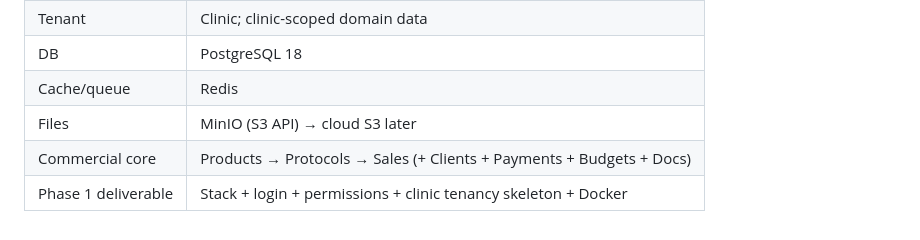
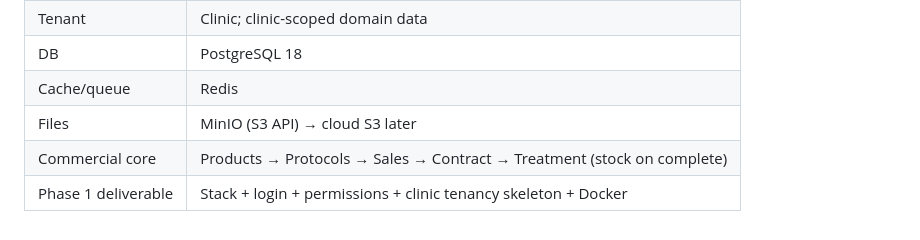
Before and after one commit to matheusdebona/gestao-clinica, a Markdown page: docs/stack-definition.md, the part around the change. GitHub-like rendering.

Commit message:
Update stack summary for treatment-driven stock
Co-authored-by: matheusdebona06 <matheusdebona06@gmail.com>

```diff
--- a/docs/stack-definition.md
+++ b/docs/stack-definition.md
@@ -246,5 +246,5 @@ When moving to cloud S3: change `AWS_*` / endpoint; keep `FILESYSTEM_DISK=s3`.
 | DB | PostgreSQL 18 |
 | Cache/queue | Redis |
 | Files | MinIO (S3 API) → cloud S3 later |
-| Commercial core | Products → Protocols → Sales (+ Clients + Payments + Budgets + Docs) |
+| Commercial core | Products → Protocols → Sales → Contract → Treatment (stock on complete) |
 | Phase 1 deliverable | Stack + login + permissions + clinic tenancy skeleton + Docker |
```
